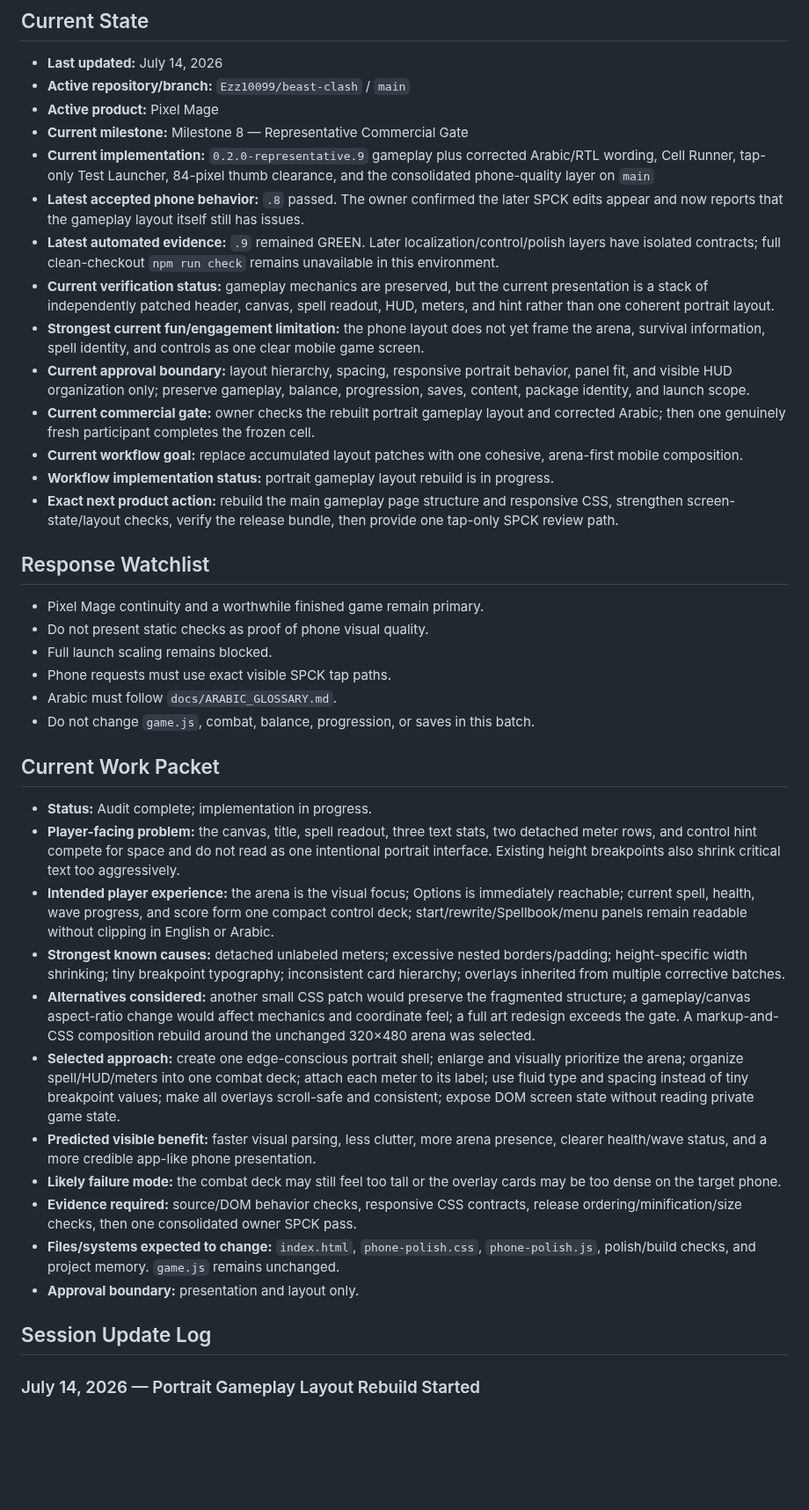
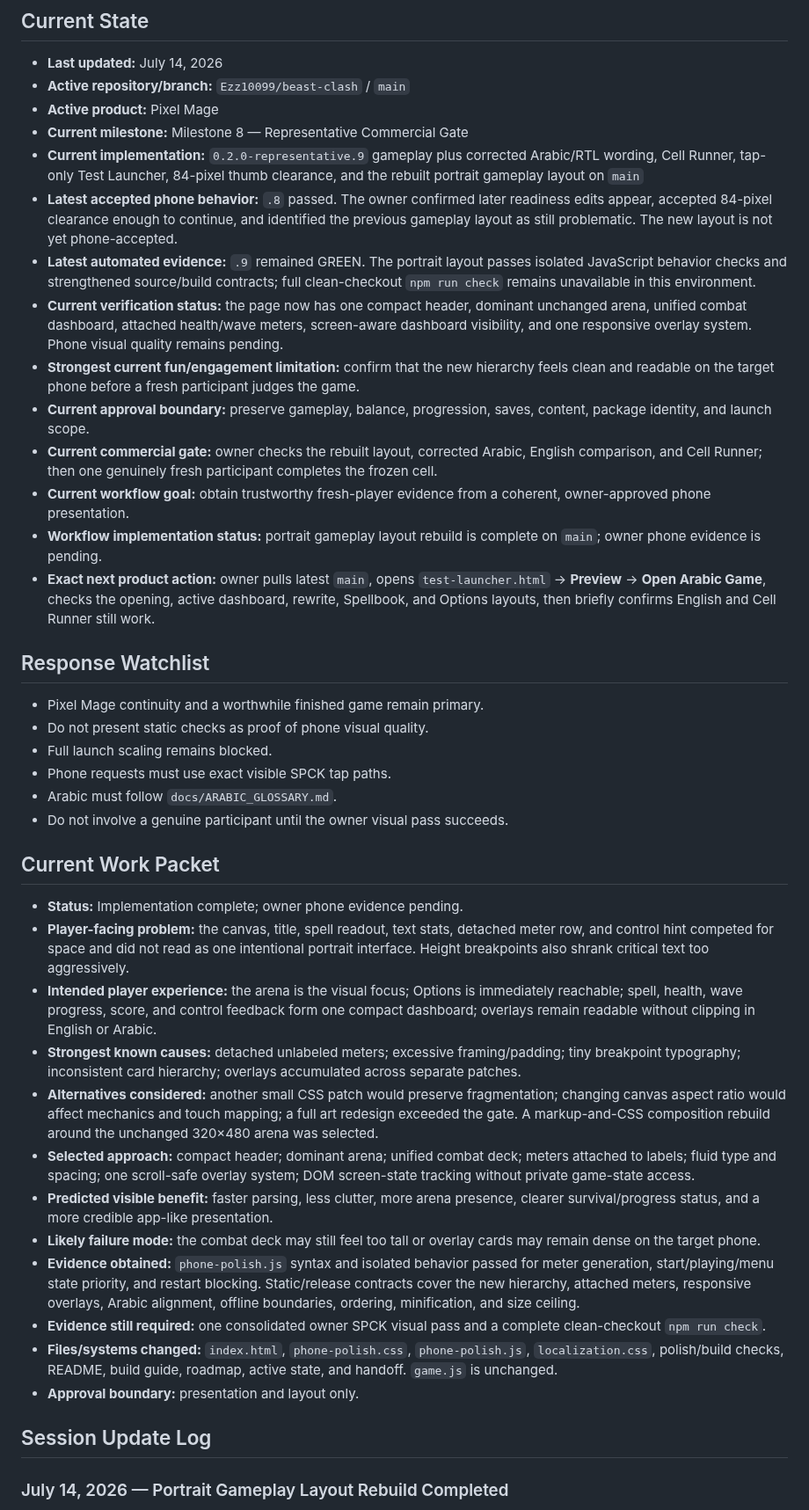
Before and after one commit to Ezz10099/beast-clash, a Markdown page: docs/ACTIVE_SESSION.md, the part around one of its changes. Shown at 88% size. GitHub-like rendering; blank space fills up the shorter version.

Commit message:
Complete portrait gameplay layout rebuild

```diff
--- a/docs/ACTIVE_SESSION.md
+++ b/docs/ACTIVE_SESSION.md
@@ -10,16 +10,16 @@ This mutable state must remain active throughout a ChatGPT/Codex work session. I
 - **Active repository/branch:** `Ezz10099/beast-clash` / `main`
 - **Active product:** Pixel Mage
 - **Current milestone:** Milestone 8 — Representative Commercial Gate
-- **Current implementation:** `0.2.0-representative.9` gameplay plus corrected Arabic/RTL wording, Cell Runner, tap-only Test Launcher, 84-pixel thumb clearance, and the consolidated phone-quality layer on `main`
-- **Latest accepted phone behavior:** `.8` passed. The owner confirmed the later SPCK edits appear and now reports that the gameplay layout itself still has issues.
-- **Latest automated evidence:** `.9` remained GREEN. Later localization/control/polish layers have isolated contracts; full clean-checkout `npm run check` remains unavailable in this environment.
-- **Current verification status:** gameplay mechanics are preserved, but the current presentation is a stack of independently patched header, canvas, spell readout, HUD, meters, and hint rather than one coherent portrait layout.
-- **Strongest current fun/engagement limitation:** the phone layout does not yet frame the arena, survival information, spell identity, and controls as one clear mobile game screen.
-- **Current approval boundary:** layout hierarchy, spacing, responsive portrait behavior, panel fit, and visible HUD organization only; preserve gameplay, balance, progression, saves, content, package identity, and launch scope.
-- **Current commercial gate:** owner checks the rebuilt portrait gameplay layout and corrected Arabic; then one genuinely fresh participant completes the frozen cell.
-- **Current workflow goal:** replace accumulated layout patches with one cohesive, arena-first mobile composition.
-- **Workflow implementation status:** portrait gameplay layout rebuild is in progress.
-- **Exact next product action:** rebuild the main gameplay page structure and responsive CSS, strengthen screen-state/layout checks, verify the release bundle, then provide one tap-only SPCK review path.
+- **Current implementation:** `0.2.0-representative.9` gameplay plus corrected Arabic/RTL wording, Cell Runner, tap-only Test Launcher, 84-pixel thumb clearance, and the rebuilt portrait gameplay layout on `main`
+- **Latest accepted phone behavior:** `.8` passed. The owner confirmed later readiness edits appear, accepted 84-pixel clearance enough to continue, and identified the previous gameplay layout as still problematic. The new layout is not yet phone-accepted.
+- **Latest automated evidence:** `.9` remained GREEN. The portrait layout passes isolated JavaScript behavior checks and strengthened source/build contracts; full clean-checkout `npm run check` remains unavailable in this environment.
+- **Current verification status:** the page now has one compact header, dominant unchanged arena, unified combat dashboard, attached health/wave meters, screen-aware dashboard visibility, and one responsive overlay system. Phone visual quality remains pending.
+- **Strongest current fun/engagement limitation:** confirm that the new hierarchy feels clean and readable on the target phone before a fresh participant judges the game.
+- **Current approval boundary:** preserve gameplay, balance, progression, saves, content, package identity, and launch scope.
+- **Current commercial gate:** owner checks the rebuilt layout, corrected Arabic, English comparison, and Cell Runner; then one genuinely fresh participant completes the frozen cell.
+- **Current workflow goal:** obtain trustworthy fresh-player evidence from a coherent, owner-approved phone presentation.
+- **Workflow implementation status:** portrait gameplay layout rebuild is complete on `main`; owner phone evidence is pending.
+- **Exact next product action:** owner pulls latest `main`, opens `test-launcher.html` → **Preview** → **Open Arabic Game**, checks the opening, active dashboard, rewrite, Spellbook, and Options layouts, then briefly confirms English and Cell Runner still work.
 
 ## Response Watchlist
 
@@ -28,23 +28,24 @@ This mutable state must remain active throughout a ChatGPT/Codex work session. I
 - Full launch scaling remains blocked.
 - Phone requests must use exact visible SPCK tap paths.
 - Arabic must follow `docs/ARABIC_GLOSSARY.md`.
-- Do not change `game.js`, combat, balance, progression, or saves in this batch.
+- Do not involve a genuine participant until the owner visual pass succeeds.
 
 ## Current Work Packet
 
-- **Status:** Audit complete; implementation in progress.
-- **Player-facing problem:** the canvas, title, spell readout, three text stats, two detached meter rows, and control hint compete for space and do not read as one intentional portrait interface. Existing height breakpoints also shrink critical text too aggressively.
-- **Intended player experience:** the arena is the visual focus; Options is immediately reachable; current spell, health, wave progress, and score form one compact control deck; start/rewrite/Spellbook/menu panels remain readable without clipping in English or Arabic.
-- **Strongest known causes:** detached unlabeled meters; excessive nested borders/padding; height-specific width shrinking; tiny breakpoint typography; inconsistent card hierarchy; overlays inherited from multiple corrective batches.
-- **Alternatives considered:** another small CSS patch would preserve the fragmented structure; a gameplay/canvas aspect-ratio change would affect mechanics and coordinate feel; a full art redesign exceeds the gate. A markup-and-CSS composition rebuild around the unchanged 320×480 arena was selected.
-- **Selected approach:** create one edge-conscious portrait shell; enlarge and visually prioritize the arena; organize spell/HUD/meters into one combat deck; attach each meter to its label; use fluid type and spacing instead of tiny breakpoint values; make all overlays scroll-safe and consistent; expose DOM screen state without reading private game state.
-- **Predicted visible benefit:** faster visual parsing, less clutter, more arena presence, clearer health/wave status, and a more credible app-like phone presentation.
-- **Likely failure mode:** the combat deck may still feel too tall or the overlay cards may be too dense on the target phone.
-- **Evidence required:** source/DOM behavior checks, responsive CSS contracts, release ordering/minification/size checks, then one consolidated owner SPCK pass.
-- **Files/systems expected to change:** `index.html`, `phone-polish.css`, `phone-polish.js`, polish/build checks, and project memory. `game.js` remains unchanged.
+- **Status:** Implementation complete; owner phone evidence pending.
+- **Player-facing problem:** the canvas, title, spell readout, text stats, detached meter row, and control hint competed for space and did not read as one intentional portrait interface. Height breakpoints also shrank critical text too aggressively.
+- **Intended player experience:** the arena is the visual focus; Options is immediately reachable; spell, health, wave progress, score, and control feedback form one compact dashboard; overlays remain readable without clipping in English or Arabic.
+- **Strongest known causes:** detached unlabeled meters; excessive framing/padding; tiny breakpoint typography; inconsistent card hierarchy; overlays accumulated across separate patches.
+- **Alternatives considered:** another small CSS patch would preserve fragmentation; changing canvas aspect ratio would affect mechanics and touch mapping; a full art redesign exceeded the gate. A markup-and-CSS composition rebuild around the unchanged 320×480 arena was selected.
+- **Selected approach:** compact header; dominant arena; unified combat deck; meters attached to labels; fluid type and spacing; one scroll-safe overlay system; DOM screen-state tracking without private game-state access.
+- **Predicted visible benefit:** faster parsing, less clutter, more arena presence, clearer survival/progress status, and a more credible app-like presentation.
+- **Likely failure mode:** the combat deck may still feel too tall or overlay cards may remain dense on the target phone.
+- **Evidence obtained:** `phone-polish.js` syntax and isolated behavior passed for meter generation, start/playing/menu state priority, and restart blocking. Static/release contracts cover the new hierarchy, attached meters, responsive overlays, Arabic alignment, offline boundaries, ordering, minification, and size ceiling.
+- **Evidence still required:** one consolidated owner SPCK visual pass and a complete clean-checkout `npm run check`.
+- **Files/systems changed:** `index.html`, `phone-polish.css`, `phone-polish.js`, `localization.css`, polish/build checks, README, build guide, roadmap, active state, and handoff. `game.js` is unchanged.
 - **Approval boundary:** presentation and layout only.
 
 ## Session Update Log
 
-### July 14, 2026 — Portrait Gameplay Layout Rebuild Started
+### July 14, 2026 — Portrait Gameplay Layout Rebuild Completed
 
```
Also changed, not shown: other parts of docs/ACTIVE_SESSION.md (+6 -7 lines).
